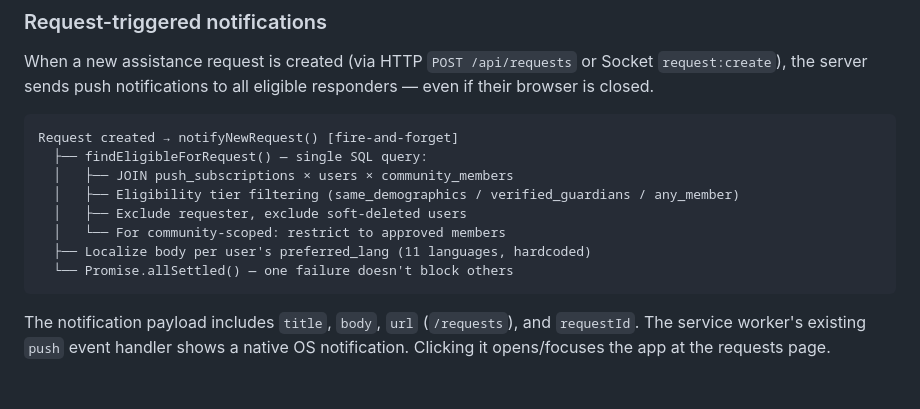
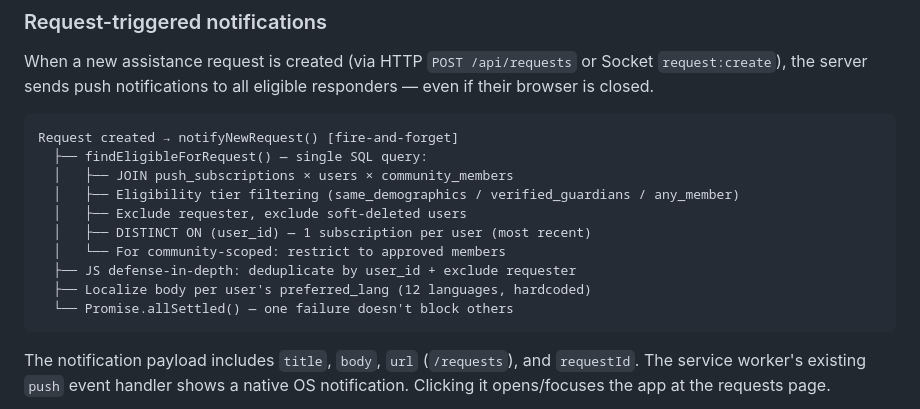
Before and after one commit to samilamti/covey, a Markdown page: docs/architecture.md, the part around the change. Rendered like a GitHub page; blank space fills up the shorter version.

````diff
--- a/docs/architecture.md
+++ b/docs/architecture.md
@@ -116,8 +116,10 @@ Request created → notifyNewRequest() [fire-and-forget]
   │   ├── JOIN push_subscriptions × users × community_members
   │   ├── Eligibility tier filtering (same_demographics / verified_guardians / any_member)
   │   ├── Exclude requester, exclude soft-deleted users
+  │   ├── DISTINCT ON (user_id) — 1 subscription per user (most recent)
   │   └── For community-scoped: restrict to approved members
-  ├── Localize body per user's preferred_lang (11 languages, hardcoded)
+  ├── JS defense-in-depth: deduplicate by user_id + exclude requester
+  ├── Localize body per user's preferred_lang (12 languages, hardcoded)
   └── Promise.allSettled() — one failure doesn't block others
 ```
 
````
Also changed, not shown: CLAUDE.md (+6 -6 lines).
